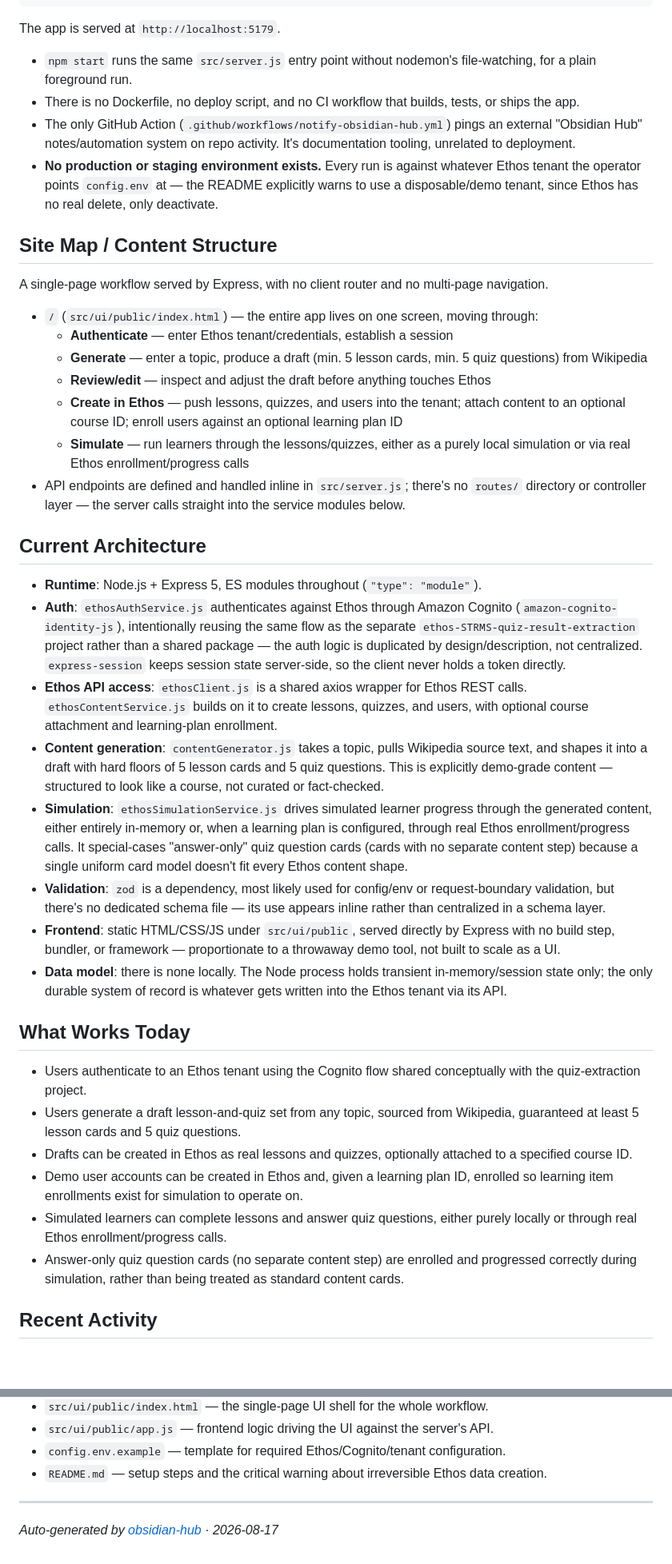
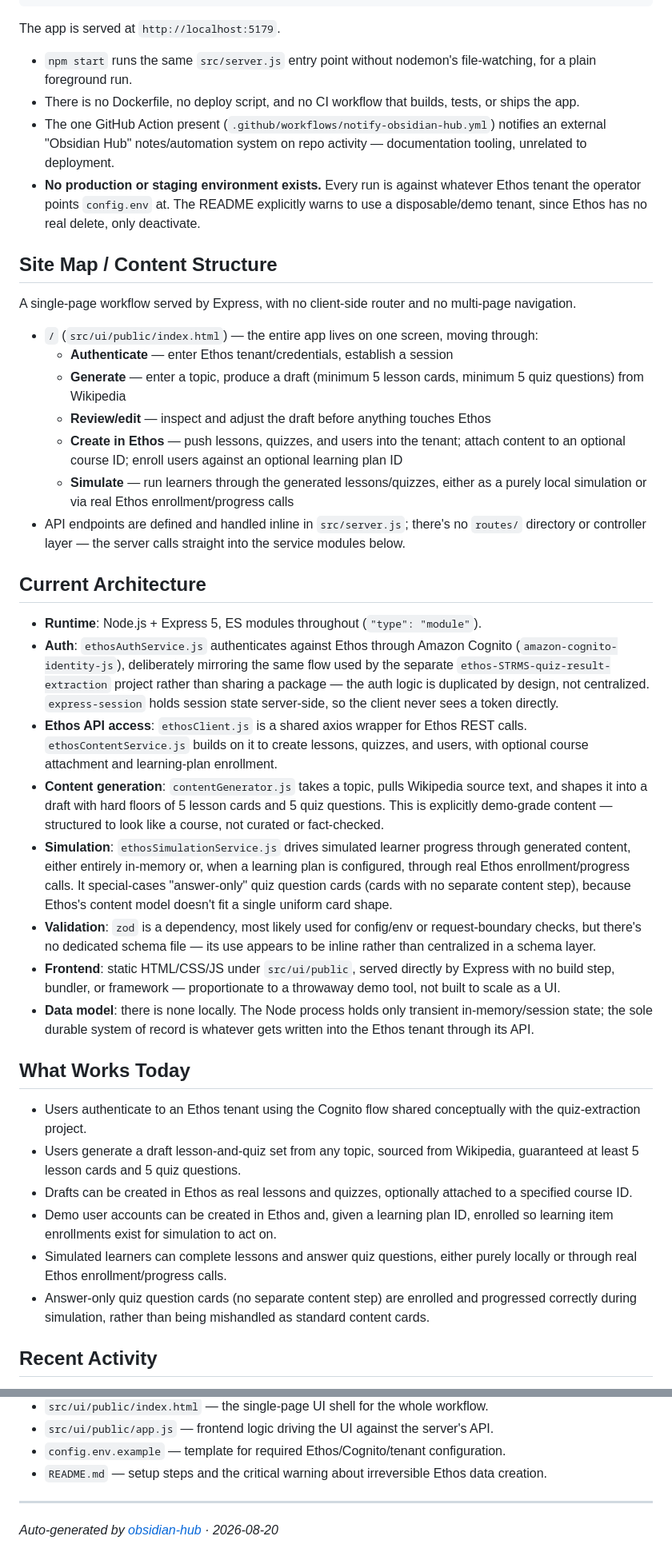
Before and after one commit to bretkramer/ethos-content-creator, a Markdown page: docs/living-state.md, 2 parts joined by grey strips. Shown at 80% size. Rendered like a GitHub page; blank space fills up the shorter version.

Commit message:
docs: regenerate living state [skip ci]

```diff
--- a/docs/living-state.md
+++ b/docs/living-state.md
@@ -16,36 +16,36 @@ The app is served at `http://localhost:5179`.
 
 - `npm start` runs the same `src/server.js` entry point without nodemon's file-watching, for a plain foreground run.
 - There is no Dockerfile, no deploy script, and no CI workflow that builds, tests, or ships the app.
-- The only GitHub Action (`.github/workflows/notify-obsidian-hub.yml`) pings an external "Obsidian Hub" notes/automation system on repo activity. It's documentation tooling, unrelated to deployment.
-- **No production or staging environment exists.** Every run is against whatever Ethos tenant the operator points `config.env` at — the README explicitly warns to use a disposable/demo tenant, since Ethos has no real delete, only deactivate.
+- The one GitHub Action present (`.github/workflows/notify-obsidian-hub.yml`) notifies an external "Obsidian Hub" notes/automation system on repo activity — documentation tooling, unrelated to deployment.
+- **No production or staging environment exists.** Every run is against whatever Ethos tenant the operator points `config.env` at. The README explicitly warns to use a disposable/demo tenant, since Ethos has no real delete, only deactivate.
 
 ## Site Map / Content Structure
-A single-page workflow served by Express, with no client router and no multi-page navigation.
+A single-page workflow served by Express, with no client-side router and no multi-page navigation.
 
 - `/` (`src/ui/public/index.html`) — the entire app lives on one screen, moving through:
   - **Authenticate** — enter Ethos tenant/credentials, establish a session
-  - **Generate** — enter a topic, produce a draft (min. 5 lesson cards, min. 5 quiz questions) from Wikipedia
+  - **Generate** — enter a topic, produce a draft (minimum 5 lesson cards, minimum 5 quiz questions) from Wikipedia
   - **Review/edit** — inspect and adjust the draft before anything touches Ethos
   - **Create in Ethos** — push lessons, quizzes, and users into the tenant; attach content to an optional course ID; enroll users against an optional learning plan ID
-  - **Simulate** — run learners through the lessons/quizzes, either as a purely local simulation or via real Ethos enrollment/progress calls
+  - **Simulate** — run learners through the generated lessons/quizzes, either as a purely local simulation or via real Ethos enrollment/progress calls
 - API endpoints are defined and handled inline in `src/server.js`; there's no `routes/` directory or controller layer — the server calls straight into the service modules below.
 
 ## Current Architecture
 - **Runtime**: Node.js + Express 5, ES modules throughout (`"type": "module"`).
-- **Auth**: `ethosAuthService.js` authenticates against Ethos through Amazon Cognito (`amazon-cognito-identity-js`), intentionally reusing the same flow as the separate `ethos-STRMS-quiz-result-extraction` project rather than a shared package — the auth logic is duplicated by design/description, not centralized. `express-session` keeps session state server-side, so the client never holds a token directly.
+- **Auth**: `ethosAuthService.js` authenticates against Ethos through Amazon Cognito (`amazon-cognito-identity-js`), deliberately mirroring the same flow used by the separate `ethos-STRMS-quiz-result-extraction` project rather than sharing a package — the auth logic is duplicated by design, not centralized. `express-session` holds session state server-side, so the client never sees a token directly.
 - **Ethos API access**: `ethosClient.js` is a shared axios wrapper for Ethos REST calls. `ethosContentService.js` builds on it to create lessons, quizzes, and users, with optional course attachment and learning-plan enrollment.
 - **Content generation**: `contentGenerator.js` takes a topic, pulls Wikipedia source text, and shapes it into a draft with hard floors of 5 lesson cards and 5 quiz questions. This is explicitly demo-grade content — structured to look like a course, not curated or fact-checked.
-- **Simulation**: `ethosSimulationService.js` drives simulated learner progress through the generated content, either entirely in-memory or, when a learning plan is configured, through real Ethos enrollment/progress calls. It special-cases "answer-only" quiz question cards (cards with no separate content step) because a single uniform card model doesn't fit every Ethos content shape.
-- **Validation**: `zod` is a dependency, most likely used for config/env or request-boundary validation, but there's no dedicated schema file — its use appears inline rather than centralized in a schema layer.
+- **Simulation**: `ethosSimulationService.js` drives simulated learner progress through generated content, either entirely in-memory or, when a learning plan is configured, through real Ethos enrollment/progress calls. It special-cases "answer-only" quiz question cards (cards with no separate content step), because Ethos's content model doesn't fit a single uniform card shape.
+- **Validation**: `zod` is a dependency, most likely used for config/env or request-boundary checks, but there's no dedicated schema file — its use appears to be inline rather than centralized in a schema layer.
 - **Frontend**: static HTML/CSS/JS under `src/ui/public`, served directly by Express with no build step, bundler, or framework — proportionate to a throwaway demo tool, not built to scale as a UI.
-- **Data model**: there is none locally. The Node process holds transient in-memory/session state only; the only durable system of record is whatever gets written into the Ethos tenant via its API.
+- **Data model**: there is none locally. The Node process holds only transient in-memory/session state; the sole durable system of record is whatever gets written into the Ethos tenant through its API.
 
 ## What Works Today
 - Users authenticate to an Ethos tenant using the Cognito flow shared conceptually with the quiz-extraction project.
 - Users generate a draft lesson-and-quiz set from any topic, sourced from Wikipedia, guaranteed at least 5 lesson cards and 5 quiz questions.
 - Drafts can be created in Ethos as real lessons and quizzes, optionally attached to a specified course ID.
-- Demo user accounts can be created in Ethos and, given a learning plan ID, enrolled so learning item enrollments exist for simulation to operate on.
+- Demo user accounts can be created in Ethos and, given a learning plan ID, enrolled so learning item enrollments exist for simulation to act on.
 - Simulated learners can complete lessons and answer quiz questions, either purely locally or through real Ethos enrollment/progress calls.
-- Answer-only quiz question cards (no separate content step) are enrolled and progressed correctly during simulation, rather than being treated as standard content cards.
+- Answer-only quiz question cards (no separate content step) are enrolled and progressed correctly during simulation, rather than being mishandled as standard content cards.
 
 ## Recent Activity
@@ -94,4 +94,4 @@ Momentum is currently 100% in documentation/process tooling. The application its
 - `README.md` — setup steps and the critical warning about irreversible Ethos data creation.
 
 ---
-_Auto-generated by [obsidian-hub](https://github.com/bretkramer/ethos-obsidian-hub) · 2026-08-17_
+_Auto-generated by [obsidian-hub](https://github.com/bretkramer/ethos-obsidian-hub) · 2026-08-20_
```
Also changed, not shown: other parts of docs/living-state.md (+12 -12 lines).
